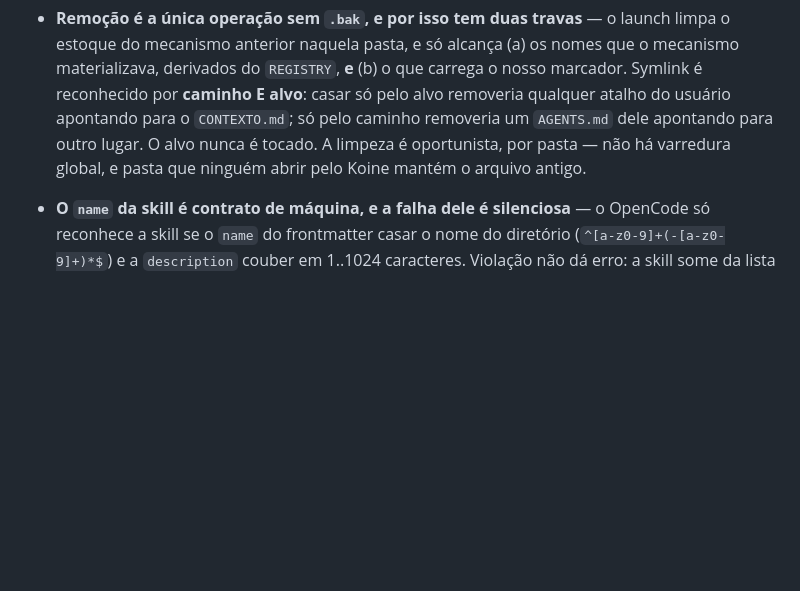
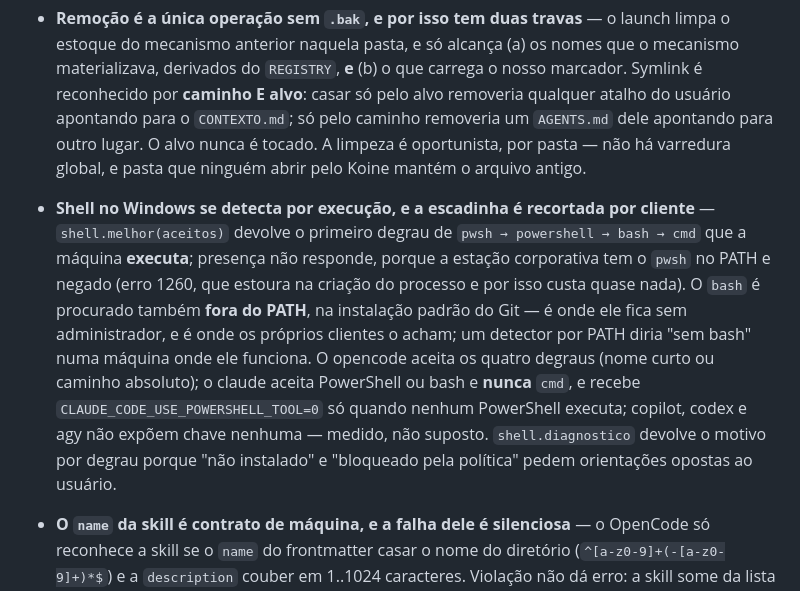
Before and after one commit to jrunic/koine, a Markdown page: CONTEXTO.md, the part around the change. Rendered like a GitHub page; blank space fills up the shorter version.

```diff
--- a/CONTEXTO.md
+++ b/CONTEXTO.md
@@ -149,6 +149,7 @@ Push de tag `v*` dispara `.github/workflows/release.yml`: pytest → build do `k
 - **Adapter tem duas operações, e a varredura do `REGISTRY` cobra as duas** — `renderizar(cm)` devolve o `Lancamento` do launch (canal, sem tocar na pasta) e `renderizar_para_pasta(cm)` devolve `(arquivo, conteúdo)` para o `gerar`. Sem a segunda, o modo skills fica sem o que escrever — e é justamente onde a pasta é a **única** via de entrega, porque não há wrapper para configurar ambiente. Argumento com valor dinâmico (o `model_instructions_file` do codex, que varia por pasta) vai em `Lancamento.extra_args`, nunca em `EXTRA_ARGS`, que é constante de módulo.
 
 - **Remoção é a única operação sem `.bak`, e por isso tem duas travas** — o launch limpa o estoque do mecanismo anterior naquela pasta, e só alcança (a) os nomes que o mecanismo materializava, derivados do `REGISTRY`, **e** (b) o que carrega o nosso marcador. Symlink é reconhecido por **caminho E alvo**: casar só pelo alvo removeria qualquer atalho do usuário apontando para o `CONTEXTO.md`; só pelo caminho removeria um `AGENTS.md` dele apontando para outro lugar. O alvo nunca é tocado. A limpeza é oportunista, por pasta — não há varredura global, e pasta que ninguém abrir pelo Koine mantém o arquivo antigo.
+- **Shell no Windows se detecta por execução, e a escadinha é recortada por cliente** — `shell.melhor(aceitos)` devolve o primeiro degrau de `pwsh → powershell → bash → cmd` que a máquina **executa**; presença não responde, porque a estação corporativa tem o `pwsh` no PATH e negado (erro 1260, que estoura na criação do processo e por isso custa quase nada). O `bash` é procurado também **fora do PATH**, na instalação padrão do Git — é onde ele fica sem administrador, e é onde os próprios clientes o acham; um detector por PATH diria "sem bash" numa máquina onde ele funciona. O opencode aceita os quatro degraus (nome curto ou caminho absoluto); o claude aceita PowerShell ou bash e **nunca** `cmd`, e recebe `CLAUDE_CODE_USE_POWERSHELL_TOOL=0` só quando nenhum PowerShell executa; copilot, codex e agy não expõem chave nenhuma — medido, não suposto. `shell.diagnostico` devolve o motivo por degrau porque "não instalado" e "bloqueado pela política" pedem orientações opostas ao usuário.
 - **O `name` da skill é contrato de máquina, e a falha dele é silenciosa** — o OpenCode só reconhece a skill se o `name` do frontmatter casar o nome do diretório (`^[a-z0-9]+(-[a-z0-9]+)*$`) e a `description` couber em 1..1024 caracteres. Violação não dá erro: a skill some da lista de disponíveis, o que é bem pior de diagnosticar do que uma exceção. Guardado por `tests/test_vault_habilidades.py` sobre o vault inteiro. Vale para toda skill nova.
 - **Skill do vault chega ao harness por cópia, não por symlink** — symlink no Windows exige privilégio de administrador que o público-alvo não tem. A documentação já mentiu sobre isso duas vezes (catálogo e mapa de arquitetura, herança do Go); ao descrever a instalação, dizer cópia.
 - **Não commitar binários** — `dist/` e artefatos locais já cobertos pelo `.gitignore`.
```
Also changed, not shown: CHANGELOG.md (+27 -0 lines), docs/referencias/cli.md (+19 -4 lines).
